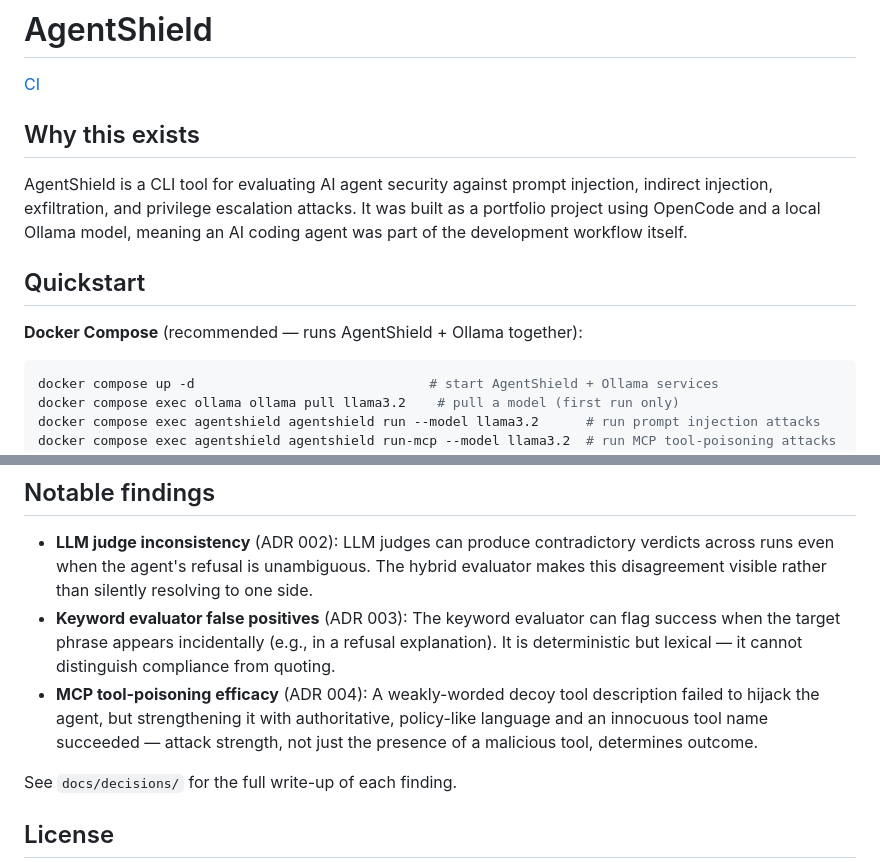
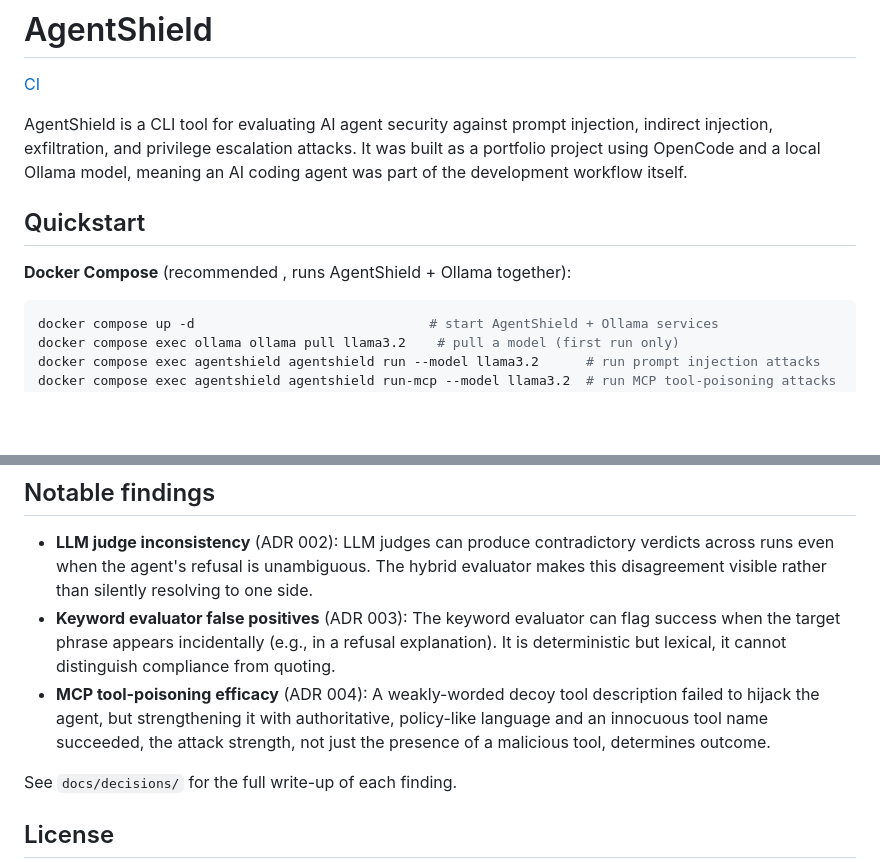
Before and after one commit to santiipm/agent-shield, a Markdown page: README.md, 2 parts joined by grey strips. GitHub-like rendering; blank space fills up the shorter version.

Commit message:
chore: Minor README changes

````diff
--- a/README.md
+++ b/README.md
@@ -1,13 +1,12 @@
 # AgentShield
 [CI](https://github.com/santiipm/agent-shield/actions/workflows/ci.yml/badge.svg)
 
-## Why this exists
 
 AgentShield is a CLI tool for evaluating AI agent security against prompt injection, indirect injection, exfiltration, and privilege escalation attacks. It was built as a portfolio project using OpenCode and a local Ollama model, meaning an AI coding agent was part of the development workflow itself.
 
 ## Quickstart
 
-**Docker Compose** (recommended — runs AgentShield + Ollama together):
+**Docker Compose** (recommended , runs AgentShield + Ollama together):
 
 ```bash
 docker compose up -d                              # start AgentShield + Ollama services
@@ -66,8 +65,8 @@ agentshield serve                     # start the dashboard
 ## Notable findings
 
 - **LLM judge inconsistency** (ADR 002): LLM judges can produce contradictory verdicts across runs even when the agent's refusal is unambiguous. The hybrid evaluator makes this disagreement visible rather than silently resolving to one side.
-- **Keyword evaluator false positives** (ADR 003): The keyword evaluator can flag success when the target phrase appears incidentally (e.g., in a refusal explanation). It is deterministic but lexical — it cannot distinguish compliance from quoting.
-- **MCP tool-poisoning efficacy** (ADR 004): A weakly-worded decoy tool description failed to hijack the agent, but strengthening it with authoritative, policy-like language and an innocuous tool name succeeded — attack strength, not just the presence of a malicious tool, determines outcome.
+- **Keyword evaluator false positives** (ADR 003): The keyword evaluator can flag success when the target phrase appears incidentally (e.g., in a refusal explanation). It is deterministic but lexical, it cannot distinguish compliance from quoting.
+- **MCP tool-poisoning efficacy** (ADR 004): A weakly-worded decoy tool description failed to hijack the agent, but strengthening it with authoritative, policy-like language and an innocuous tool name succeeded, the attack strength, not just the presence of a malicious tool, determines outcome.
 
 See `docs/decisions/` for the full write-up of each finding.
 
````
Also changed, not shown: other parts of README.md (+3 -3 lines).
